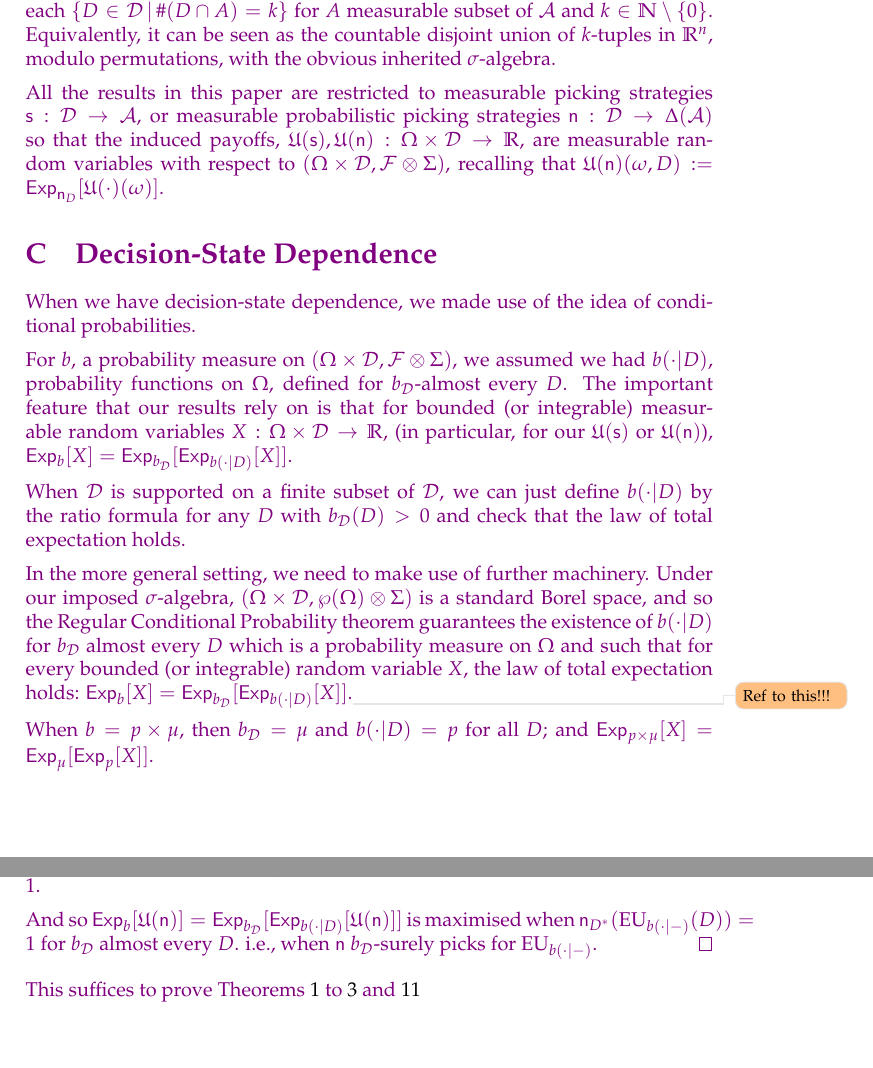
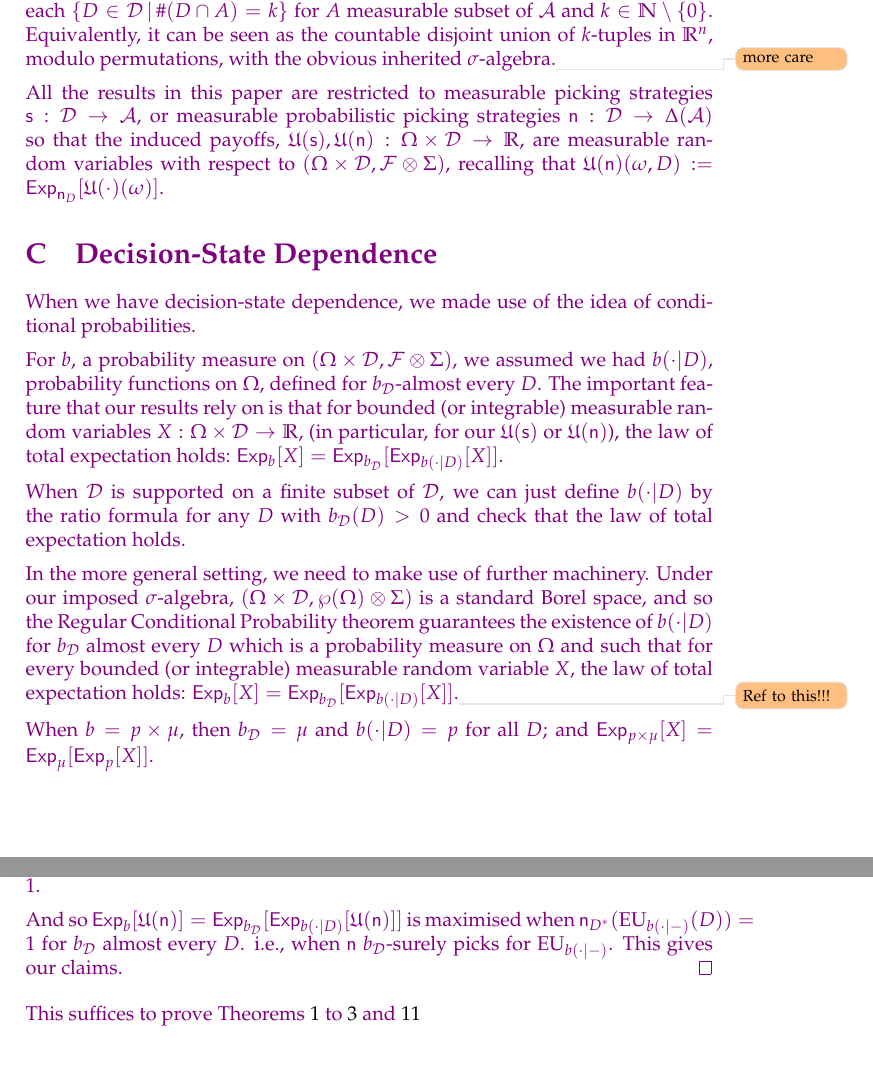
Before and after one commit to jpkonek/choosing-paper, a LaTeX document (choosing-how-to-choose.tex): two parts of pages 35 and 36 of 46, joined at a grey line, cut so that both start at the same text. Compiled offline with pdfLaTeX.

Commit message:
Update choosing-how-to-choose.tex

```diff
--- a/choosing-how-to-choose.tex
+++ b/choosing-how-to-choose.tex
@@ -2943,7 +2943,7 @@ ARE THEY STRICTLY ORDERED? 2B IMPLIES 2A?? NOT REALLY. ADD PIC FOR ORDERING, SO
 	By fixing a utility function $\U:\A\times\Omega\to\Re$ we can treat $\A$ as a subset of $\Re^n$, where $n=\#\Omega$, the cardinality of $\Omega$.
 	We will fix the $\sigma$-algebra on $\A$ as inherited from the standard Borel $\sigma$-algebra on $\Re^n$.
 
-	To construct a $\sigma$-algebra on $\Decs$, we consider $\Sigma$ the smallest $\sigma$-algebra containing each $\{D\in\Decs\given \#(D\cap A)=k\}$ for $A$ measurable subset of $\A$ and $k\in\mathbb{N}\setminus\{0\}$. Equivalently, it can be seen as the countable disjoint union of $k$-tuples in $\Re^n$, modulo permutations, with the obvious inherited $\sigma$-algebra.
+	To construct a $\sigma$-algebra on $\Decs$, we consider $\Sigma$ the smallest $\sigma$-algebra containing each $\{D\in\Decs\given \#(D\cap A)=k\}$ for $A$ measurable subset of $\A$ and $k\in\mathbb{N}\setminus\{0\}$. Equivalently, it can be seen as the countable disjoint union of $k$-tuples in $\Re^n$, modulo permutations, with the obvious inherited $\sigma$-algebra.\todo{more care}
 
 %	We then require any probability $p$$\mu$ on $\Decs$ to be a probability measure on $(\Decs,\Sigma)$; and $\pb$ to be a probability measure on $(\Omega\times\Decs,\wp({\Omega})\otimes \Sigma)$
 
@@ -2956,11 +2956,11 @@ ARE THEY STRICTLY ORDERED? 2B IMPLIES 2A?? NOT REALLY. ADD PIC FOR ORDERING, SO
 
 When we have decision-state dependence, we made use of the idea of conditional probabilities.
 
-For $b$, a probability measure on $(\Omega\times\Decs,\mathcal{F}\otimes \Sigma)$, we assumed we had $b(\cdot | D)$, probability functions on $\Omega$, defined for $b_\Decs$-almost every $D$. The important feature that our results rely on is that for bounded (or integrable) measurable random variables $X:\Omega\times\Decs\to\Re$, (in particular, for our $\U(\s)$ or $\U(\prpickstrat)$), $\Exp_b[X]=\Exp_{b_\Decs}[\Exp_{b(\cdot|D)}[X]]$.
+For $b$, a probability measure on $(\Omega\times\Decs,\mathcal{F}\otimes \Sigma)$, we assumed we had $b(\cdot | D)$, probability functions on $\Omega$, defined for $b_\Decs$-almost every $D$. The important feature that our results rely on is that for bounded (or integrable) measurable random variables $X:\Omega\times\Decs\to\Re$, (in particular, for our $\U(\s)$ or $\U(\prpickstrat)$), the law of total expectation holds: $\Exp_b[X]=\Exp_{b_\Decs}[\Exp_{b(\cdot|D)}[X]]$.
 
 When $\Decs$ is supported on a finite subset of $\Decs$, we can just define $b(\cdot | D)$ by the ratio formula for any $D$ with $b_\Decs(D)>0$ and check that the law of total expectation holds.
 
-In the more general setting, we need to make use of further machinery. Under our imposed $\sigma$-algebra, $(\Omega\times\Decs,\wp({\Omega})\otimes \Sigma)$ is a standard Borel space, and so the Regular Conditional Probability theorem guarantees the existence of $b(\cdot|D)$ for $b_\Decs$ almost every $D$ which is a probability measure on $\Omega$ and such that for every bounded (or integrable) random variable $X$, the law of total expectation holds: $\Exp_b[X]=\Exp_{b_\Decs}[\Exp_{b(\cdot|D)}[X]]$.\todo{Ref to this!!!}
+In the more general setting, we need to make use of further machinery. Under our imposed $\sigma$-algebra, $(\Omega\times\Decs,\wp({\Omega})\otimes \Sigma)$ is a standard Borel space, and so the Regular Conditional Probability theorem guarantees the existence of $b(\cdot|D)$ for $b_\Decs$ almost every $D$ which is a probability measure on $\Omega$ and such that for every bounded (or integrable) measurable random variable $X$, the law of total expectation holds: $\Exp_b[X]=\Exp_{b_\Decs}[\Exp_{b(\cdot|D)}[X]]$.\todo{Ref to this!!!}
 
 When $b=p\times\mu$, then $b_\Decs=\mu$ and $b(\cdot|D)=p$ for all $D$; and $\Exp_{p\times\mu}[X]=\Exp_{\mu}[\Exp_{p}[X]]$.
 
@@ -3075,6 +3075,7 @@ Thus $\Exp_{b(\cdot | D^*)}[\U(\prpickstrat)]=\Exp_{\nu_{D^*}}[\Exp_{b(\cdot | D
 
 And so $\Exp_{b}[\U(\prpickstrat)]=\Exp_{b_\Decs}[\Exp_{b(\cdot | D)}[\U(\prpickstrat)]]$ is maximised when $\prpickstrat_{D^*}(\EU_{\pb(\cdot|-)}(D))=1$ for $b_\Decs$ almost every $D$.
 i.e., when $\prpickstrat$ $b_\Decs$-surely picks for $\EU_{b(\cdot|-)}$.
+This gives our claims.
 %Consider any $D^*\in\D$ for which $b(\cdot\given D^*)$ is well defined. Then
 %\begin{align}
 % &	\Exp_{\omega\sim b(\cdot | D^*)}[\U(\prpickstrat)(\omega,D^*)]\\
```
